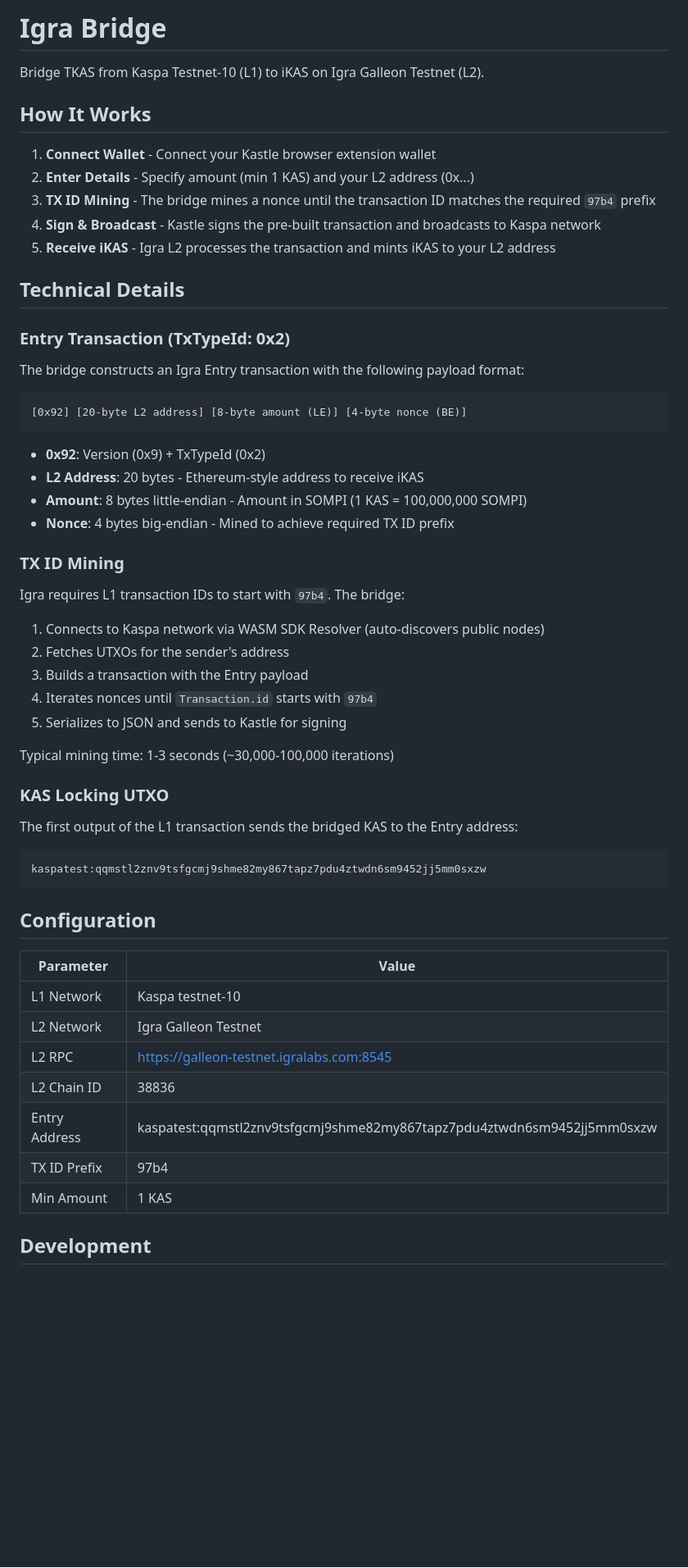
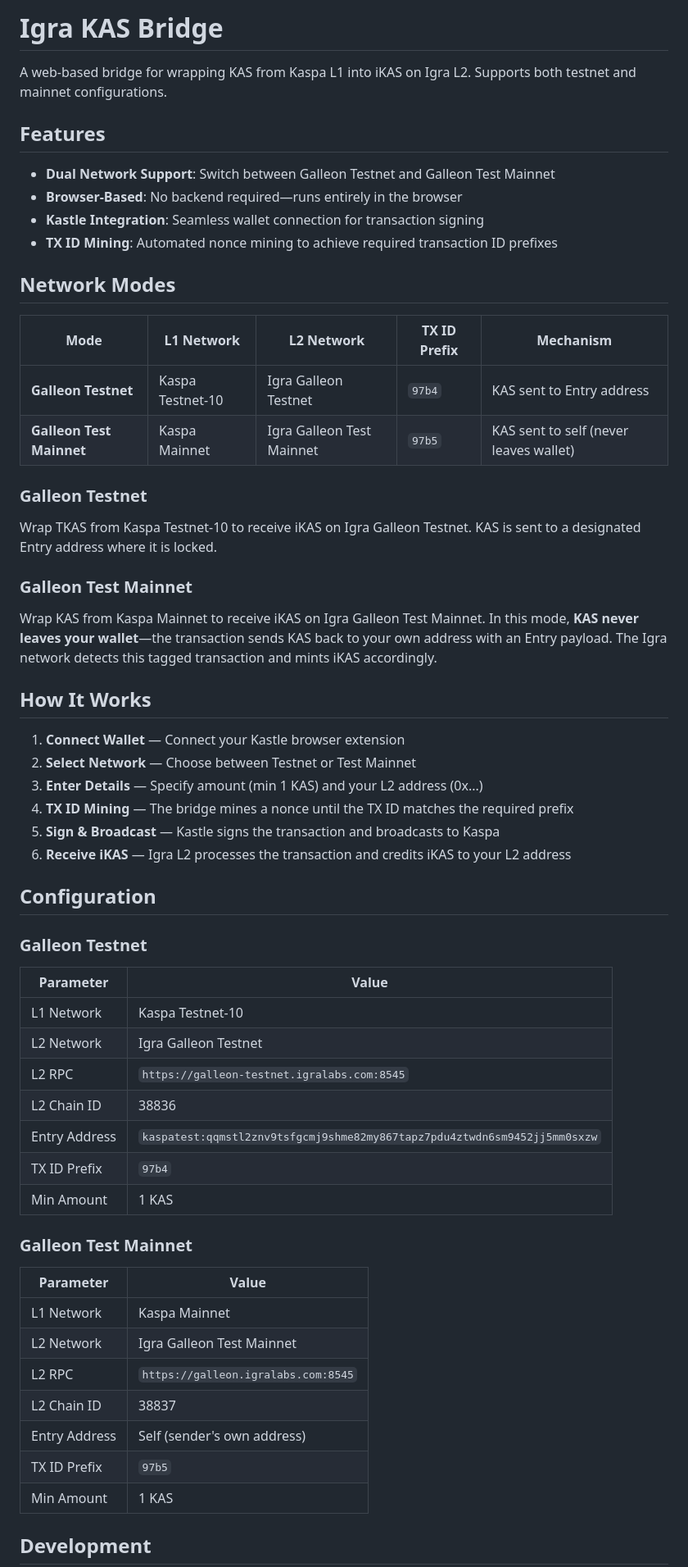
Before and after one commit to argonmining/igra-kas-bridge, a Markdown page: README.md, the part around one of its changes. Shown at 82% size. Drawn GitHub-style; blank space fills up the shorter version.

````diff
--- a/README.md
+++ b/README.md
@@ -1,59 +1,62 @@
-# Igra Bridge
+# Igra KAS Bridge
 
-Bridge TKAS from Kaspa Testnet-10 (L1) to iKAS on Igra Galleon Testnet (L2).
+A web-based bridge for wrapping KAS from Kaspa L1 into iKAS on Igra L2. Supports both testnet and mainnet configurations.
+
+## Features
+
+- **Dual Network Support**: Switch between Galleon Testnet and Galleon Test Mainnet
+- **Browser-Based**: No backend required—runs entirely in the browser
+- **Kastle Integration**: Seamless wallet connection for transaction signing
+- **TX ID Mining**: Automated nonce mining to achieve required transaction ID prefixes
+
+## Network Modes
+
+| Mode | L1 Network | L2 Network | TX ID Prefix | Mechanism |
+|------|------------|------------|--------------|-----------|
+| **Galleon Testnet** | Kaspa Testnet-10 | Igra Galleon Testnet | `97b4` | KAS sent to Entry address |
+| **Galleon Test Mainnet** | Kaspa Mainnet | Igra Galleon Test Mainnet | `97b5` | KAS sent to self (never leaves wallet) |
+
+### Galleon Testnet
+
+Wrap TKAS from Kaspa Testnet-10 to receive iKAS on Igra Galleon Testnet. KAS is sent to a designated Entry address where it is locked.
+
+### Galleon Test Mainnet
+
+Wrap KAS from Kaspa Mainnet to receive iKAS on Igra Galleon Test Mainnet. In this mode, **KAS never leaves your wallet**—the transaction sends KAS back to your own address with an Entry payload. The Igra network detects this tagged transaction and mints iKAS accordingly.
 
 ## How It Works
 
-1. **Connect Wallet** - Connect your Kastle browser extension wallet
-2. **Enter Details** - Specify amount (min 1 KAS) and your L2 address (0x...)
-3. **TX ID Mining** - The bridge mines a nonce until the transaction ID matches the required `97b4` prefix
-4. **Sign & Broadcast** - Kastle signs the pre-built transaction and broadcasts to Kaspa network
-5. **Receive iKAS** - Igra L2 processes the transaction and mints iKAS to your L2 address
-
-## Technical Details
-
-### Entry Transaction (TxTypeId: 0x2)
-
-The bridge constructs an Igra Entry transaction with the following payload format:
-
-```
-[0x92] [20-byte L2 address] [8-byte amount (LE)] [4-byte nonce (BE)]
-```
-
-- **0x92**: Version (0x9) + TxTypeId (0x2)
-- **L2 Address**: 20 bytes - Ethereum-style address to receive iKAS
-- **Amount**: 8 bytes little-endian - Amount in SOMPI (1 KAS = 100,000,000 SOMPI)
-- **Nonce**: 4 bytes big-endian - Mined to achieve required TX ID prefix
-
-### TX ID Mining
-
-Igra requires L1 transaction IDs to start with `97b4`. The bridge:
-
-1. Connects to Kaspa network via WASM SDK Resolver (auto-discovers public nodes)
-2. Fetches UTXOs for the sender's address
-3. Builds a transaction with the Entry payload
-4. Iterates nonces until `Transaction.id` starts with `97b4`
-5. Serializes to JSON and sends to Kastle for signing
-
-Typical mining time: 1-3 seconds (~30,000-100,000 iterations)
-
-### KAS Locking UTXO
-
-The first output of the L1 transaction sends the bridged KAS to the Entry address:
-```
-kaspatest:qqmstl2znv9tsfgcmj9shme82my867tapz7pdu4ztwdn6sm9452jj5mm0sxzw
-```
+1. **Connect Wallet** — Connect your Kastle browser extension
+2. **Select Network** — Choose between Testnet or Test Mainnet
+3. **Enter Details** — Specify amount (min 1 KAS) and your L2 address (0x...)
+4. **TX ID Mining** — The bridge mines a nonce until the TX ID matches the required prefix
+5. **Sign & Broadcast** — Kastle signs the transaction and broadcasts to Kaspa
+6. **Receive iKAS** — Igra L2 processes the transaction and credits iKAS to your L2 address
 
 ## Configuration
 
+### Galleon Testnet
+
 | Parameter | Value |
 |-----------|-------|
-| L1 Network | Kaspa testnet-10 |
+| L1 Network | Kaspa Testnet-10 |
 | L2 Network | Igra Galleon Testnet |
-| L2 RPC | https://galleon-testnet.igralabs.com:8545 |
+| L2 RPC | `https://galleon-testnet.igralabs.com:8545` |
 | L2 Chain ID | 38836 |
-| Entry Address | kaspatest:qqmstl2znv9tsfgcmj9shme82my867tapz7pdu4ztwdn6sm9452jj5mm0sxzw |
-| TX ID Prefix | 97b4 |
+| Entry Address | `kaspatest:qqmstl2znv9tsfgcmj9shme82my867tapz7pdu4ztwdn6sm9452jj5mm0sxzw` |
+| TX ID Prefix | `97b4` |
+| Min Amount | 1 KAS |
+
+### Galleon Test Mainnet
+
+| Parameter | Value |
+|-----------|-------|
+| L1 Network | Kaspa Mainnet |
+| L2 Network | Igra Galleon Test Mainnet |
+| L2 RPC | `https://galleon.igralabs.com:8545` |
+| L2 Chain ID | 38837 |
+| Entry Address | Self (sender's own address) |
+| TX ID Prefix | `97b5` |
 | Min Amount | 1 KAS |
 
 ## Development
````
Also changed, not shown: other parts of README.md (+43 -18 lines), docs/kas-bridge-integration.md (+99 -30 lines).
